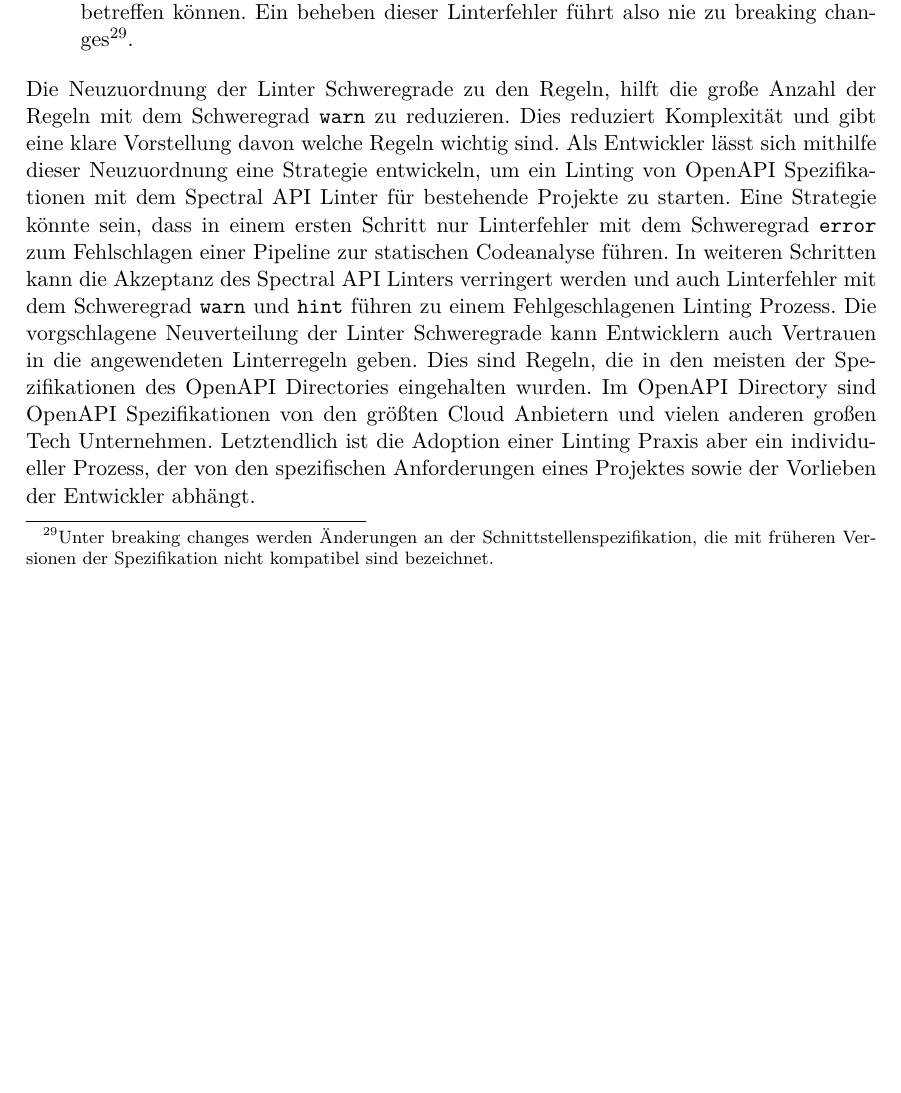
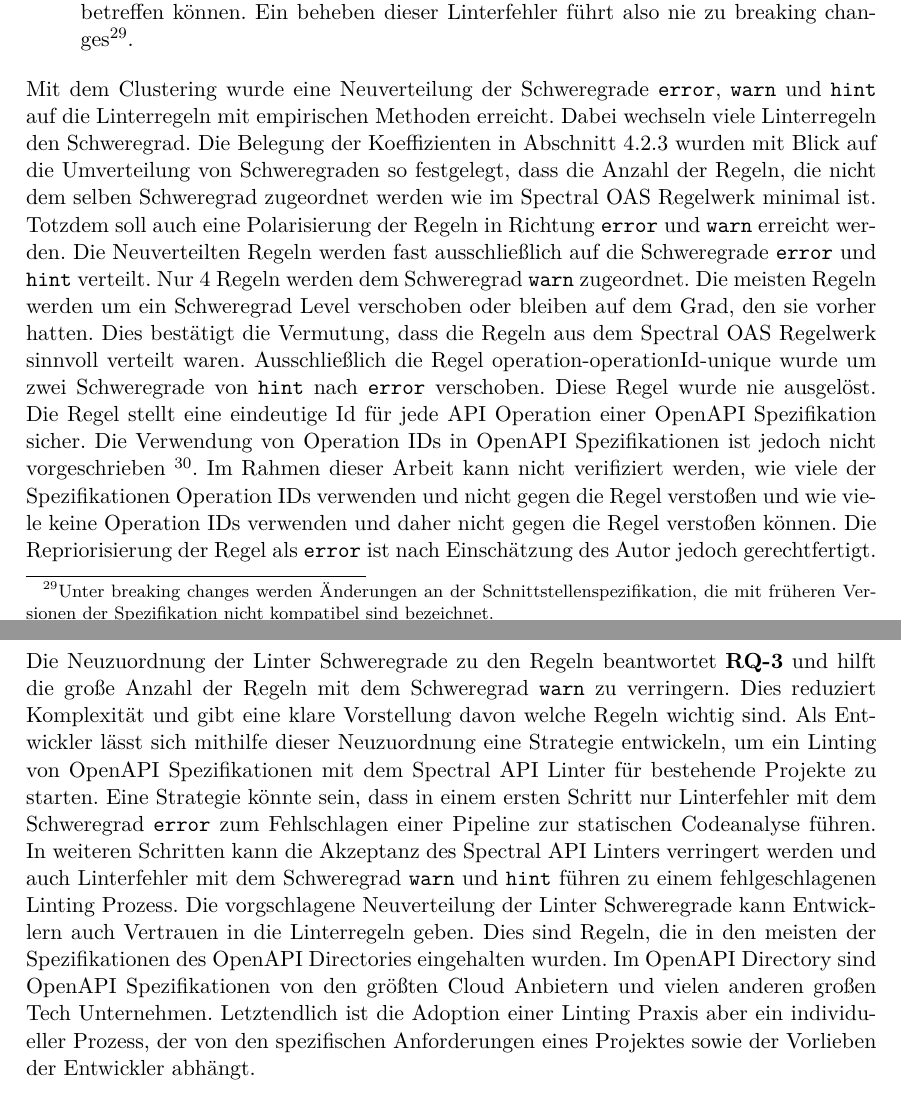
Before and after one commit to paulbrenker/thesis, a LaTeX thesis (tex/thesis/main.tex, which reads tex/thesis/chapters/evaluation.tex): part of page 43 of 53 before the commit and two parts of pages 43 and 44 of 53 after it, the two joined at a grey line, cut so that both start at the same text, the shorter picture padded with empty space. Compiled offline with XeLaTeX.

Commit message:
mention answers to rq

```diff
--- a/tex/thesis/chapters/evaluation.tex
+++ b/tex/thesis/chapters/evaluation.tex
@@ -18,7 +18,9 @@ Es lassen sich dennoch subjektive Unterschiede der Relevanz innerhalb der Regeln
   \item Subjektiv spielt auch die Anzahl der möglichen Fehler einer Regel eine Rolle in der Gewichtung der Priorisierung. Regeln die nur einmal pro Spezifikation ausgelöst werden können, betreffen globale Attribute dieser Spezifikation. Dies erhöht die Relevanz. Zudem ist es für Entwickler einfacher Fehler zu beheben, die ausschließlich an einer Stelle behoben werden müssen. Ein weiterer Grund für die höhere Priorisierung solcher Regeln wäre, dass Single Trigger Regeln per se nicht die API Operationen betreffen können. Ein beheben dieser Linterfehler führt also nie zu breaking changes\footnote{Unter breaking changes werden Änderungen an der Schnittstellenspezifikation, die mit früheren Versionen der Spezifikation nicht kompatibel sind bezeichnet.}.
 \end{itemize}
 
-Die Neuzuordnung der Linter Schweregrade zu den Regeln, hilft die große Anzahl der Regeln mit dem Schweregrad \texttt{warn} zu reduzieren. Dies reduziert Komplexität und gibt eine klare Vorstellung davon welche Regeln wichtig sind. Als Entwickler lässt sich mithilfe dieser Neuzuordnung eine Strategie entwickeln, um ein Linting von OpenAPI Spezifikationen mit dem Spectral API Linter für bestehende Projekte zu starten. Eine Strategie könnte sein, dass in einem ersten Schritt nur Linterfehler mit dem Schweregrad \texttt{error} zum Fehlschlagen einer Pipeline zur statischen Codeanalyse führen. In weiteren Schritten kann die Akzeptanz des Spectral \acs{API} Linters verringert werden und auch Linterfehler mit dem Schweregrad \texttt{warn} und \texttt {hint} führen zu einem Fehlgeschlagenen Linting Prozess. Die vorgschlagene Neuverteilung der Linter Schweregrade kann Entwicklern auch Vertrauen in die angewendeten Linterregeln geben. Dies sind Regeln, die in den meisten der Spezifikationen des OpenAPI Directories eingehalten wurden. Im OpenAPI Directory sind OpenAPI Spezifikationen von den größten Cloud Anbietern und vielen anderen großen Tech Unternehmen. Letztendlich ist die Adoption einer Linting Praxis aber ein individueller Prozess, der von den spezifischen Anforderungen eines Projektes sowie der Vorlieben der Entwickler abhängt.
+Mit dem Clustering wurde eine Neuverteilung der Schweregrade \texttt{error}, \texttt{warn} und \texttt{hint} auf die Linterregeln mit empirischen Methoden erreicht. Dabei wechseln viele Linterregeln den Schweregrad. Die Belegung der Koeffizienten in Abschnitt \ref{sec:kombinationderverfahren} wurden mit Blick auf die Umverteilung von Schweregraden so festgelegt, dass die Anzahl der Regeln, die nicht dem selben Schweregrad zugeordnet werden wie im Spectral \acs{OAS} Regelwerk minimal ist. Totzdem soll auch eine Polarisierung der Regeln in Richtung \texttt{error} und \texttt{warn} erreicht werden. Die Neuverteilten Regeln werden fast ausschließlich auf die Schweregrade \texttt{error} und \texttt{hint} verteilt. Nur 4 Regeln werden dem Schweregrad \texttt{warn} zugeordnet. Die meisten Regeln werden um ein Schweregrad Level verschoben oder bleiben auf dem Grad, den sie vorher hatten. Dies bestätigt die Vermutung, dass die Regeln aus dem Spectral \acs{OAS} Regelwerk sinnvoll verteilt waren. Ausschließlich die Regel operation-operationId-unique wurde um zwei Schweregrade von \texttt{hint} nach \texttt{error} verschoben. Diese Regel wurde nie ausgelöst. Die Regel stellt eine eindeutige Id für jede API Operation einer OpenAPI Spezifikation sicher. Die Verwendung von Operation IDs in OpenAPI Spezifikationen ist jedoch nicht vorgeschrieben \footnote{Siehe Dokumentation von verpflichtenden und optionalen Feldern in \href{https://swagger.io/specification/}{https://swagger.io/specification/} (Zugriff: 2024-10-12)}. Im Rahmen dieser Arbeit kann nicht verifiziert werden, wie viele der Spezifikationen Operation IDs verwenden und nicht gegen die Regel verstoßen und wie viele keine Operation IDs verwenden und daher nicht gegen die Regel verstoßen können. Die Repriorisierung der Regel als \texttt{error} ist nach Einschätzung des Autor jedoch gerechtfertigt.
+
+Die Neuzuordnung der Linter Schweregrade zu den Regeln beantwortet \textbf{RQ-3} und hilft die große Anzahl der Regeln mit dem Schweregrad \texttt{warn} zu verringern. Dies reduziert Komplexität und gibt eine klare Vorstellung davon welche Regeln wichtig sind. Als Entwickler lässt sich mithilfe dieser Neuzuordnung eine Strategie entwickeln, um ein Linting von OpenAPI Spezifikationen mit dem Spectral API Linter für bestehende Projekte zu starten. Eine Strategie könnte sein, dass in einem ersten Schritt nur Linterfehler mit dem Schweregrad \texttt{error} zum Fehlschlagen einer Pipeline zur statischen Codeanalyse führen. In weiteren Schritten kann die Akzeptanz des Spectral \acs{API} Linters verringert werden und auch Linterfehler mit dem Schweregrad \texttt{warn} und \texttt {hint} führen zu einem fehlgeschlagenen Linting Prozess. Die vorgschlagene Neuverteilung der Linter Schweregrade kann Entwicklern auch Vertrauen in die Linterregeln geben. Dies sind Regeln, die in den meisten der Spezifikationen des OpenAPI Directories eingehalten wurden. Im OpenAPI Directory sind OpenAPI Spezifikationen von den größten Cloud Anbietern und vielen anderen großen Tech Unternehmen. Letztendlich ist die Adoption einer Linting Praxis aber ein individueller Prozess, der von den spezifischen Anforderungen eines Projektes sowie der Vorlieben der Entwickler abhängt.
 
 \subsection{Validität des Verfahrens}
   Trotz des sorgsamen Entwurfs der Methodik dieser Arbeit, gibt es Risiken, die die Validität des Verfahrens potenziell einschränken.
```
Also changed, not shown: tex/thesis/chapters/analysis.tex (+1 -1 lines), tex/thesis/chapters/evaluation.tex (2 more changed lines).
